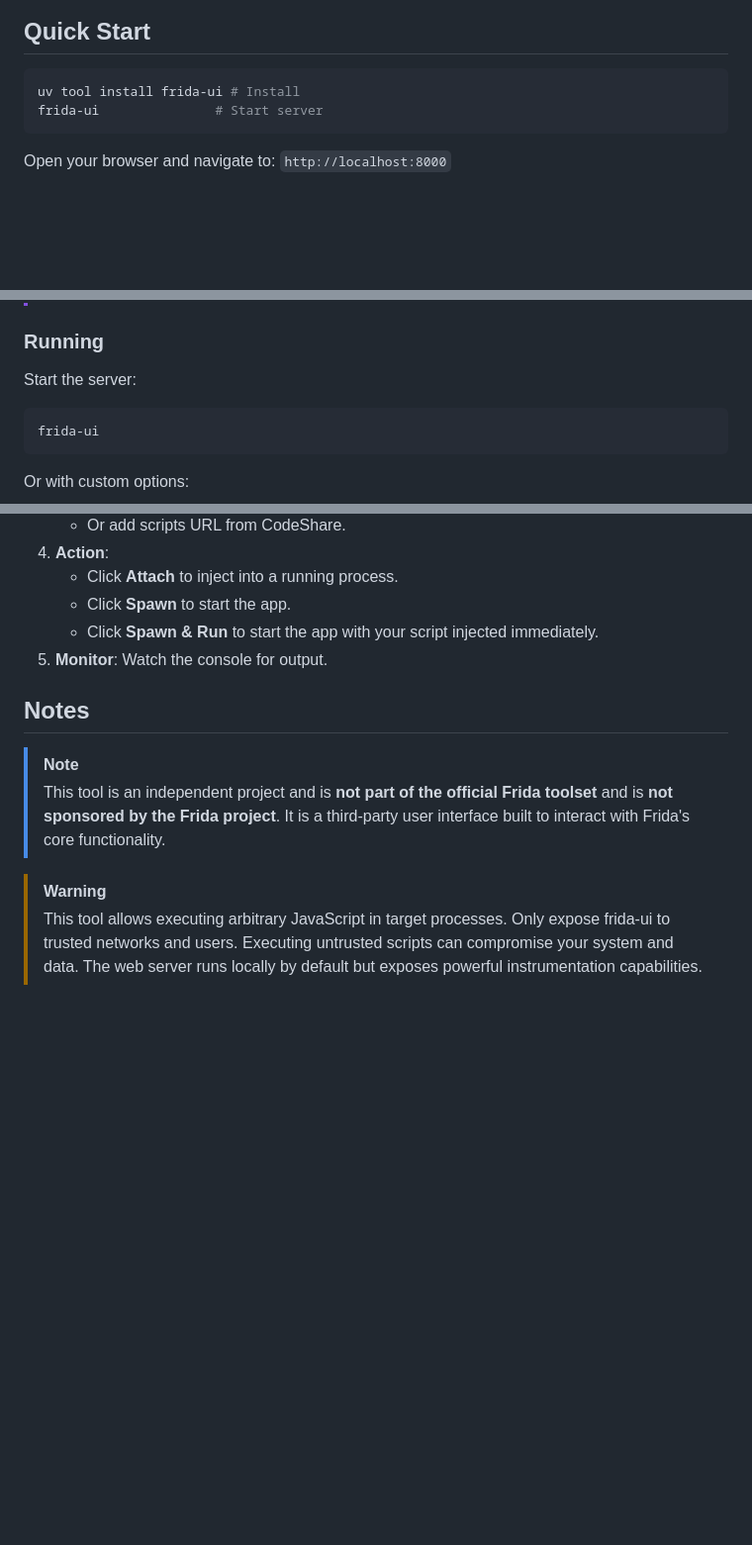
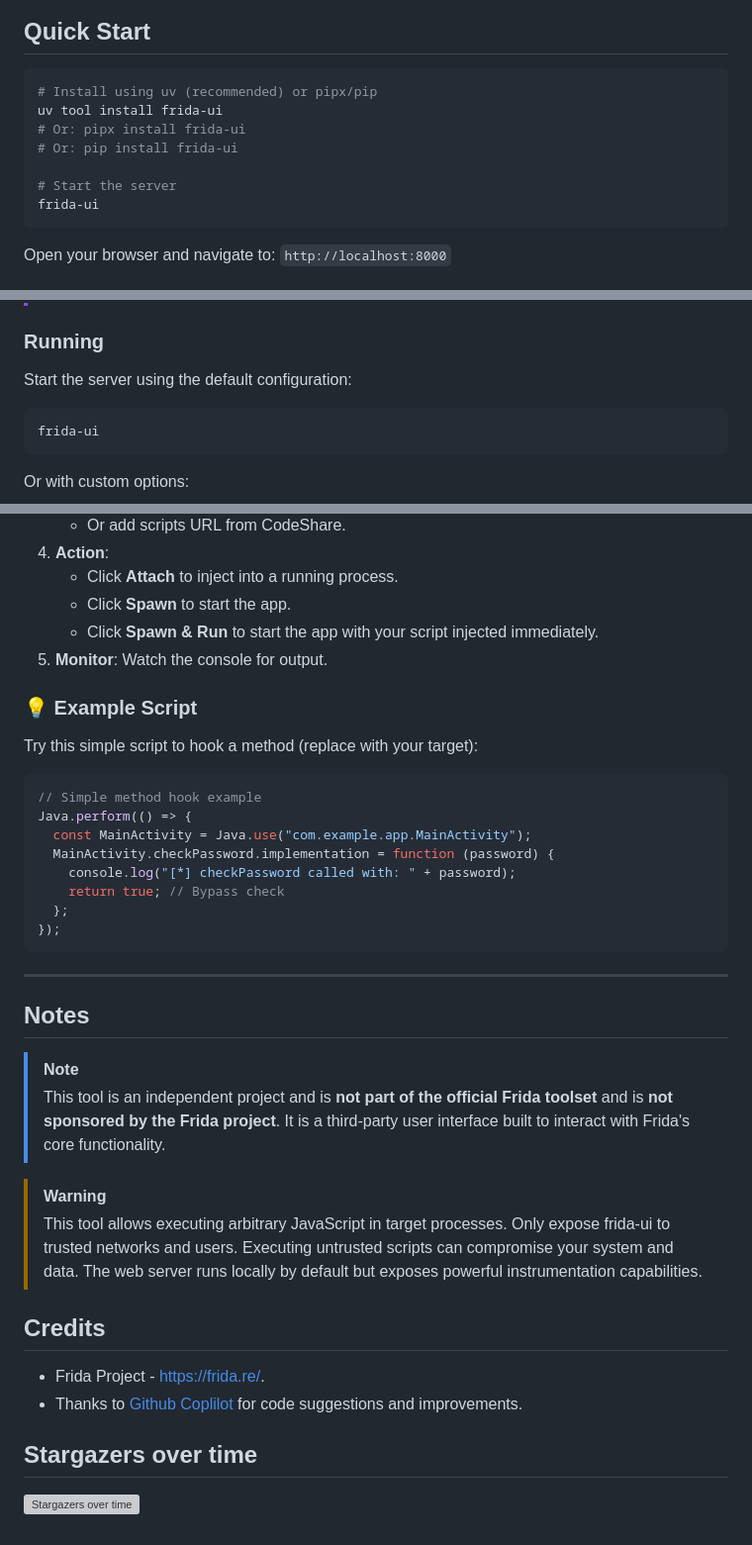
Before and after one commit to adityatelange/frida-ui, a Markdown page: README.md, 3 parts joined by grey strips. Shown at 99% size. GitHub-like rendering; blank space fills up the shorter version; grey boxes are pictures that could not be loaded.

Commit message:
feat: update README for clarity and additional examples
- Improved formatting and clarity in the Quick Start section.
- Added example script for method hooking and enhanced UI/UX descriptions.

````diff
--- a/README.md
+++ b/README.md
@@ -7,8 +7,13 @@ A modern, lightweight, web-based user interface for [Frida](https://frida.re/),
 ## Quick Start
 
 ```sh
-uv tool install frida-ui # Install
-frida-ui               # Start server
+# Install using uv (recommended) or pipx/pip
+uv tool install frida-ui
+# Or: pipx install frida-ui
+# Or: pip install frida-ui
+
+# Start the server
+frida-ui
 ```
 
 Open your browser and navigate to: `http://localhost:8000`
@@ -98,7 +106,7 @@ uv tool install . --with frida==16.7.19
 
 ### Running
 
-Start the server:
+Start the server using the default configuration:
 
 ```bash
 frida-ui
@@ -174,6 +182,23 @@ Alternatively, you can run `frida-server` with a network listener and connect re
    - Click **Spawn & Run** to start the app with your script injected immediately.
 5. **Monitor**: Watch the console for output.
 
+### 💡 Example Script
+
+Try this simple script to hook a method (replace with your target):
+
+```javascript
+// Simple method hook example
+Java.perform(() => {
+  const MainActivity = Java.use("com.example.app.MainActivity");
+  MainActivity.checkPassword.implementation = function (password) {
+    console.log("[*] checkPassword called with: " + password);
+    return true; // Bypass check
+  };
+});
+```
+
+---
+
 ## Notes
 
 > [!NOTE]
@@ -181,3 +206,12 @@ Alternatively, you can run `frida-server` with a network listener and connect re
 
 > [!WARNING]
 > This tool allows executing arbitrary JavaScript in target processes. Only expose frida-ui to trusted networks and users. Executing untrusted scripts can compromise your system and data. The web server runs locally by default but exposes powerful instrumentation capabilities.
+
+## Credits
+
+- Frida Project - [https://frida.re/](https://frida.re/).
+- Thanks to [Github Coplilot](https://github.com/features/copilot) for code suggestions and improvements.
+
+## Stargazers over time
+
+[![Stargazers over time](https://starchart.cc/adityatelange/frida-ui.svg?background=%23ffffff00&axis=%23858585&line=%236b63ff)](https://starchart.cc/adityatelange/frida-ui)
````
Also changed, not shown: other parts of README.md (+6 -3 lines).
